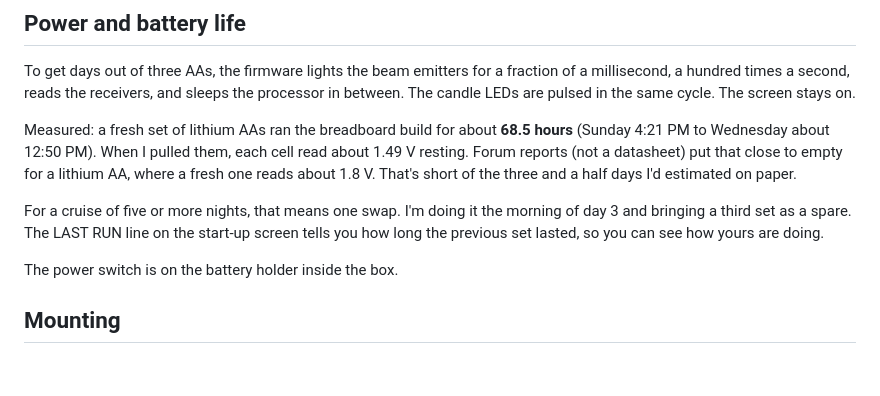
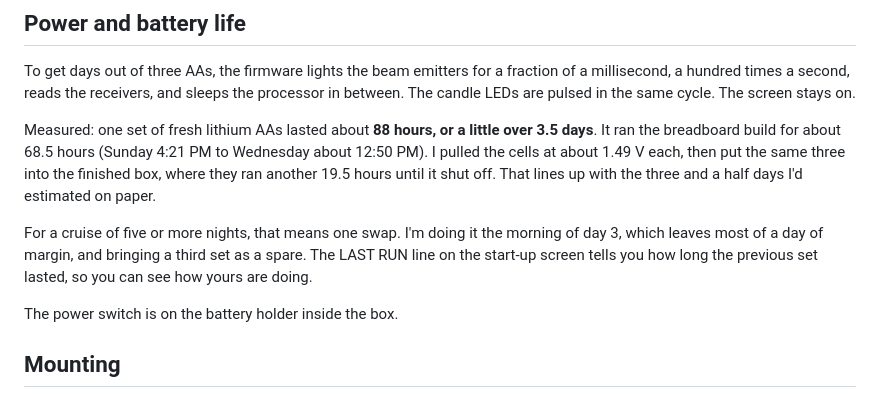
Before and after one commit to jacobelzey/duck-box, a Markdown page: README.md, the part around the change. Drawn GitHub-style; blank space fills up the shorter version.

Commit message:
README: measured battery life, about 88 hours per set
Co-Authored-By: Claude Opus 5.5 <noreply@anthropic.com>
Claude-Session: https://claude.ai/code/session_01LwUmGTPq2w3jrzQFr4BJQ7

```diff
--- a/README.md
+++ b/README.md
@@ -226,9 +226,9 @@ sh native_tests/run_sim.sh   # whole-firmware simulation (run `pio run` once fir
 
 To get days out of three AAs, the firmware lights the beam emitters for a fraction of a millisecond, a hundred times a second, reads the receivers, and sleeps the processor in between. The candle LEDs are pulsed in the same cycle. The screen stays on.
 
-Measured: a fresh set of lithium AAs ran the breadboard build for about **68.5 hours** (Sunday 4:21 PM to Wednesday about 12:50 PM). When I pulled them, each cell read about 1.49 V resting. Forum reports (not a datasheet) put that close to empty for a lithium AA, where a fresh one reads about 1.8 V. That's short of the three and a half days I'd estimated on paper.
+Measured: one set of fresh lithium AAs lasted about **88 hours, or a little over 3.5 days**. It ran the breadboard build for about 68.5 hours (Sunday 4:21 PM to Wednesday about 12:50 PM). I pulled the cells at about 1.49 V each, then put the same three into the finished box, where they ran another 19.5 hours until it shut off. That lines up with the three and a half days I'd estimated on paper.
 
-For a cruise of five or more nights, that means one swap. I'm doing it the morning of day 3 and bringing a third set as a spare. The LAST RUN line on the start-up screen tells you how long the previous set lasted, so you can see how yours are doing.
+For a cruise of five or more nights, that means one swap. I'm doing it the morning of day 3, which leaves most of a day of margin, and bringing a third set as a spare. The LAST RUN line on the start-up screen tells you how long the previous set lasted, so you can see how yours are doing.
 
 The power switch is on the battery holder inside the box.
 
```
